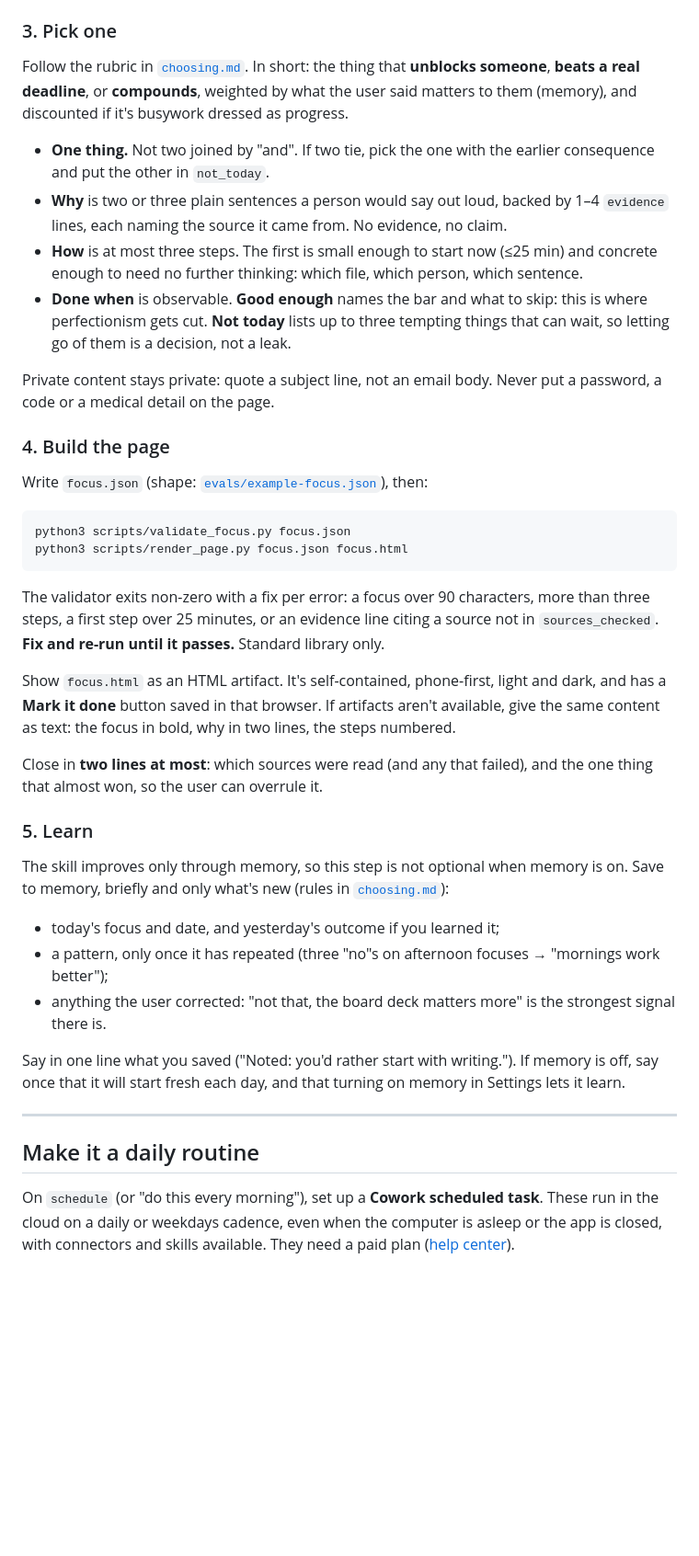
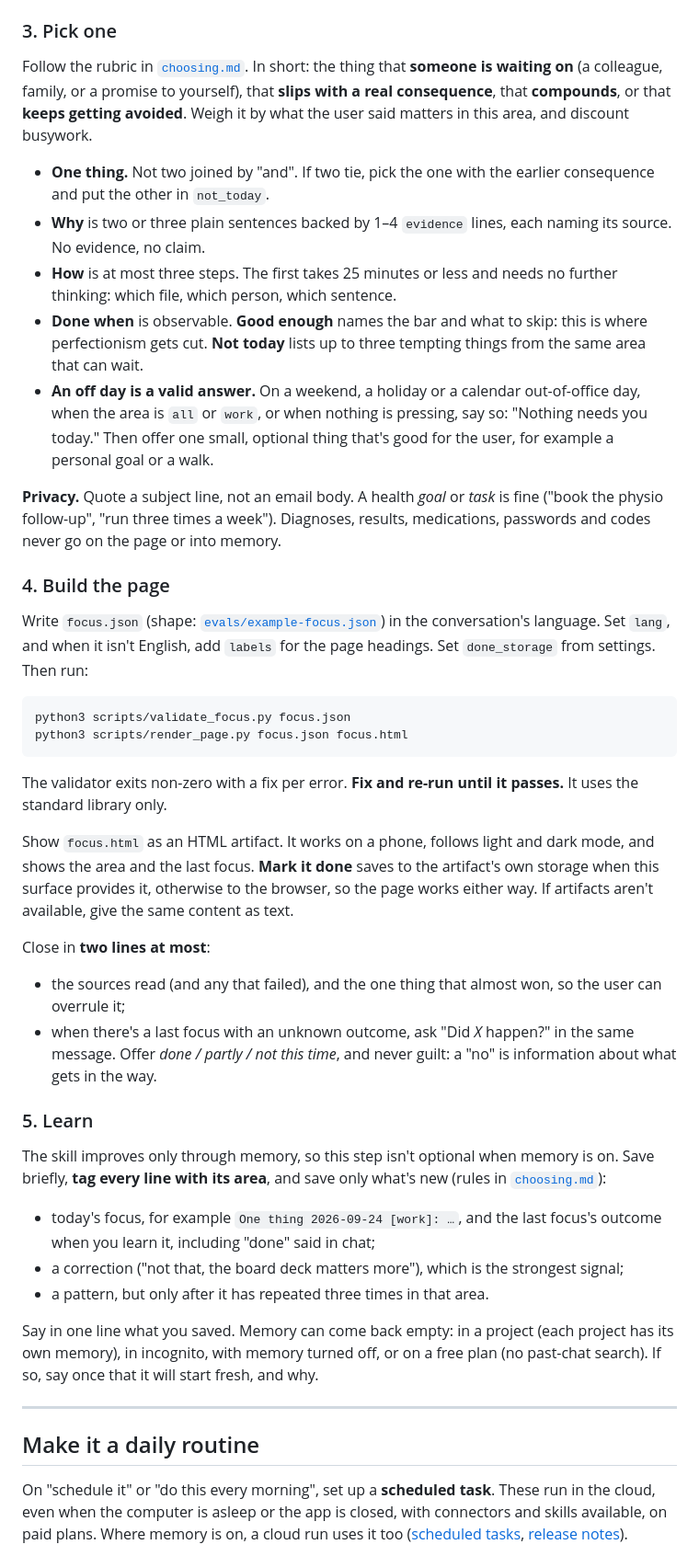
Before and after one commit to mostafa-drz/claude-skills, a Markdown page: desktop/one-thing-today/SKILL.md, the part around one of its changes. Shown at 92% size. GitHub-like rendering; blank space fills up the shorter version.

````diff
--- a/desktop/one-thing-today/SKILL.md
+++ b/desktop/one-thing-today/SKILL.md
@@ -72,64 +85,76 @@ your mind for today? Paste it or list it, I'll pick one." Then pick from that, w
 ### 3. Pick one
 
 Follow the rubric in [`choosing.md`](./references/choosing.md). In short: the thing that
-**unblocks someone**, **beats a real deadline**, or **compounds**, weighted by what the
-user said matters to them (memory), and discounted if it's busywork dressed as progress.
+**someone is waiting on** (a colleague, family, or a promise to yourself), that **slips
+with a real consequence**, that **compounds**, or that **keeps getting avoided**. Weigh it
+by what the user said matters in this area, and discount busywork.
 
 - **One thing.** Not two joined by "and". If two tie, pick the one with the earlier
   consequence and put the other in `not_today`.
-- **Why** is two or three plain sentences a person would say out loud, backed by 1–4
-  `evidence` lines, each naming the source it came from. No evidence, no claim.
-- **How** is at most three steps. The first is small enough to start now (≤25 min) and
-  concrete enough to need no further thinking: which file, which person, which sentence.
+- **Why** is two or three plain sentences backed by 1–4 `evidence` lines, each naming
+  its source. No evidence, no claim.
+- **How** is at most three steps. The first takes 25 minutes or less and needs no further
+  thinking: which file, which person, which sentence.
 - **Done when** is observable. **Good enough** names the bar and what to skip: this is
-  where perfectionism gets cut. **Not today** lists up to three tempting things that can
-  wait, so letting go of them is a decision, not a leak.
+  where perfectionism gets cut. **Not today** lists up to three tempting things from the
+  same area that can wait.
+- **An off day is a valid answer.** On a weekend, a holiday or a calendar out-of-office
+  day, when the area is `all` or `work`, or when nothing is pressing, say so: "Nothing
+  needs you today." Then offer one small, optional thing that's good for the user, for
+  example a personal goal or a walk.
 
-Private content stays private: quote a subject line, not an email body. Never put a
-password, a code or a medical detail on the page.
+**Privacy.** Quote a subject line, not an email body. A health *goal* or *task* is fine
+("book the physio follow-up", "run three times a week"). Diagnoses, results,
+medications, passwords and codes never go on the page or into memory.
 
 ### 4. Build the page
 
-Write `focus.json` (shape: [`evals/example-focus.json`](./evals/example-focus.json)), then:
+Write `focus.json` (shape: [`evals/example-focus.json`](./evals/example-focus.json)) in
+the conversation's language. Set `lang`, and when it isn't English, add `labels` for the
+page headings. Set `done_storage` from settings. Then run:
 
 ```bash
 python3 scripts/validate_focus.py focus.json
 python3 scripts/render_page.py focus.json focus.html
 ```
 
-The validator exits non-zero with a fix per error: a focus over 90 characters, more than
-three steps, a first step over 25 minutes, or an evidence line citing a source not in
-`sources_checked`. **Fix and re-run until it passes.** Standard library only.
+The validator exits non-zero with a fix per error. **Fix and re-run until it passes.** It
+uses the standard library only.
 
-Show `focus.html` as an HTML artifact. It's self-contained, phone-first, light and dark,
-and has a **Mark it done** button saved in that browser. If artifacts aren't available,
-give the same content as text: the focus in bold, why in two lines, the steps numbered.
+Show `focus.html` as an HTML artifact. It works on a phone, follows light and dark mode,
+and shows the area and the last focus. **Mark it done** saves to the artifact's own
+storage when this surface provides it, otherwise to the browser, so the page works either
+way. If artifacts aren't available, give the same content as text.
 
-Close in **two lines at most**: which sources were read (and any that failed), and the one
-thing that almost won, so the user can overrule it.
+Close in **two lines at most**:
+- the sources read (and any that failed), and the one thing that almost won, so the user
+  can overrule it;
+- when there's a last focus with an unknown outcome, ask "Did *X* happen?" in the same
+  message. Offer *done / partly / not this time*, and never guilt: a "no" is information
+  about what gets in the way.
 
 ### 5. Learn
 
-The skill improves only through memory, so this step is not optional when memory is on.
-Save to memory, briefly and only what's new (rules in
+The skill improves only through memory, so this step isn't optional when memory is on.
+Save briefly, **tag every line with its area**, and save only what's new (rules in
 [`choosing.md`](./references/choosing.md#learning)):
 
-- today's focus and date, and yesterday's outcome if you learned it;
-- a pattern, only once it has repeated (three "no"s on afternoon focuses → "mornings work
-  better");
-- anything the user corrected: "not that, the board deck matters more" is the strongest
-  signal there is.
+- today's focus, for example `One thing 2026-09-24 [work]: …`, and the last focus's outcome
+  when you learn it, including "done" said in chat;
+- a correction ("not that, the board deck matters more"), which is the strongest signal;
+- a pattern, but only after it has repeated three times in that area.
 
-Say in one line what you saved ("Noted: you'd rather start with writing."). If memory is
-off, say once that it will start fresh each day, and that turning on memory in Settings
-lets it learn.
+Say in one line what you saved. Memory can come back empty: in a project (each project has
+its own memory), in incognito, with memory turned off, or on a free plan (no past-chat
+search). If so, say once that it will start fresh, and why.
 
 ---
 
 ## Make it a daily routine
 
-On `schedule` (or "do this every morning"), set up a **Cowork scheduled task**. These run
-in the cloud on a daily or weekdays cadence, even when the computer is asleep or the app
-is closed, with connectors and skills available. They need a paid plan
-([help center](https://support.claude.com/en/articles/13854387-schedule-recurring-tasks-in-claude-cowork)).
+On "schedule it" or "do this every morning", set up a **scheduled task**. These run in the
+cloud, even when the computer is asleep or the app is closed, with connectors and skills
+available, on paid plans. Where memory is on, a cloud run uses it too
+([scheduled tasks](https://support.claude.com/en/articles/13854387-schedule-recurring-tasks-in-claude-cowork),
+[release notes](https://support.claude.com/en/articles/12138966-release-notes)).
 
````
Also changed, not shown: other parts of desktop/one-thing-today/SKILL.md (+112 -60 lines), 1 other file.
